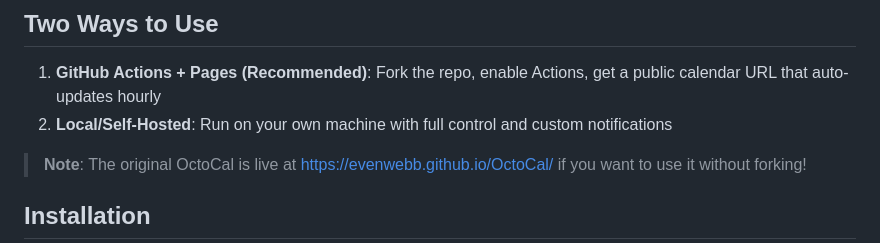
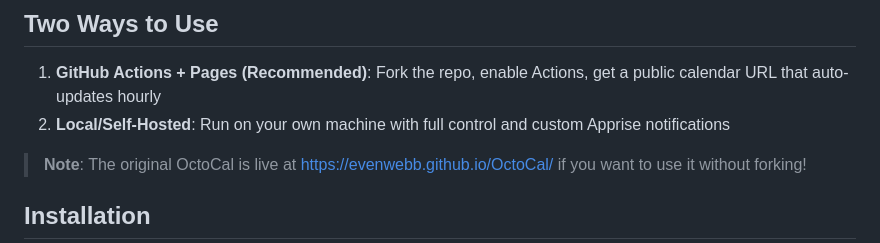
Before and after one commit to evenwebb/OctoCal, a Markdown page: README.md, the part around the change. Drawn GitHub-style.

Commit message:
Enhance Local/Self-Hosted usage description
Updated README to mention custom Apprise notifications.

```diff
--- a/README.md
+++ b/README.md
@@ -23,7 +23,7 @@ OctoCal automatically scrapes the Octopus Energy website for free electricity sl
 ## Two Ways to Use
 
 1. **GitHub Actions + Pages (Recommended)**: Fork the repo, enable Actions, get a public calendar URL that auto-updates hourly
-2. **Local/Self-Hosted**: Run on your own machine with full control and custom notifications
+2. **Local/Self-Hosted**: Run on your own machine with full control and custom Apprise notifications
 
 > **Note**: The original OctoCal is live at https://evenwebb.github.io/OctoCal/ if you want to use it without forking!
 
```
